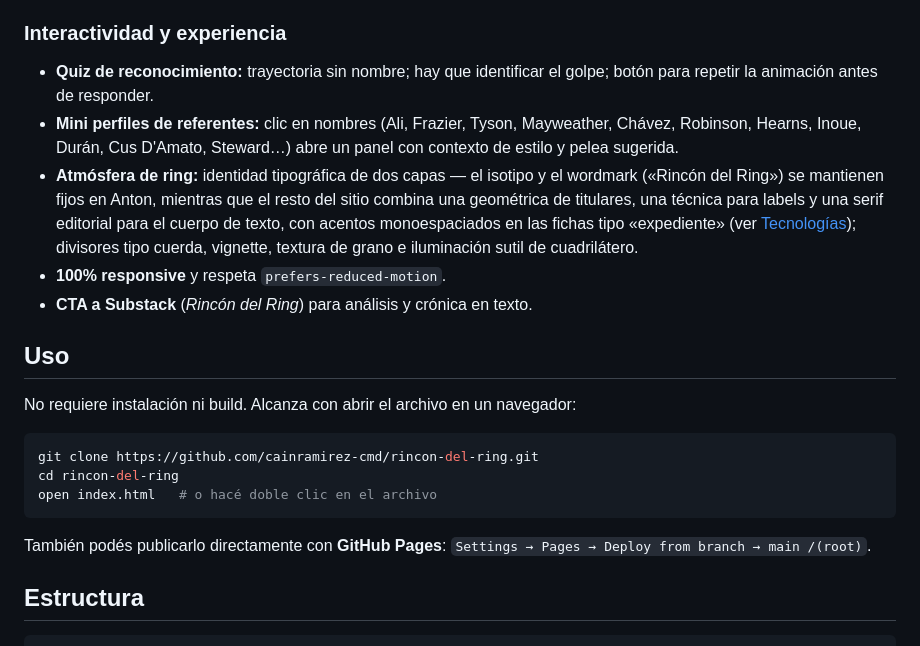
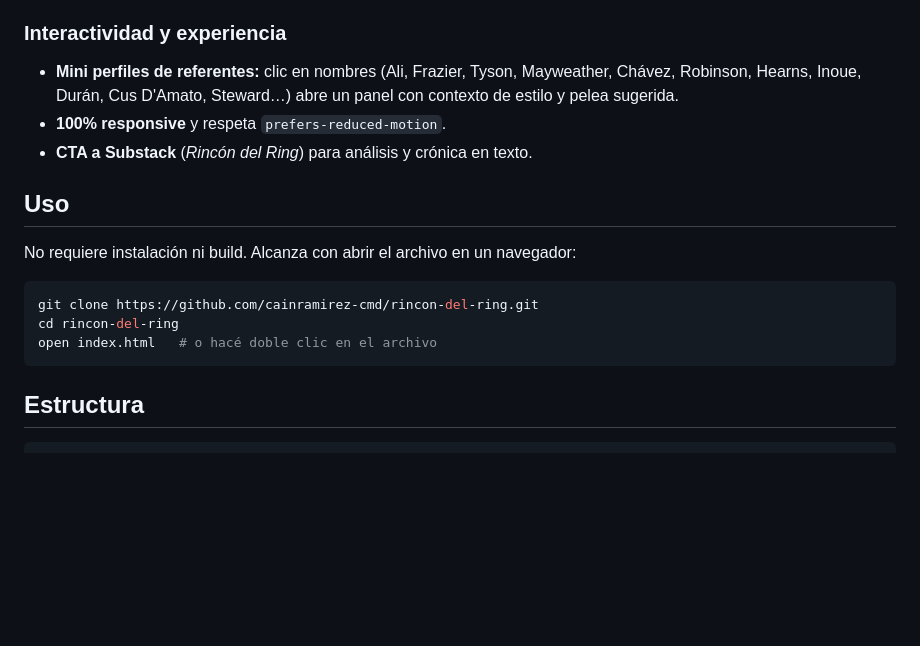
Before and after one commit to cainramirez-cmd/Rinc-n-del-Ring, a Markdown page: README.md, the part around one of its changes. GitHub-like rendering; blank space fills up the shorter version.

````diff
--- a/README.md
+++ b/README.md
@@ -56,9 +47,7 @@ Pensado para desplegarse en [Vercel](https://rincon-del-ring.vercel.app/) como s
 - **Peleas para estudiar:** lista solo texto (Ali–Foreman, Frazier–Ali I, Durán–Leonard I, Hearns–Leonard, Tyson–Spinks, Chávez–Taylor, Mayweather–Hatton, Pacquiao–Barrera, Inoue–Donaire II, Usyk–Joshua II) con *qué mirar* en cada una, sin links externos.
 
 ### Interactividad y experiencia
-- **Quiz de reconocimiento:** trayectoria sin nombre; hay que identificar el golpe; botón para repetir la animación antes de responder.
 - **Mini perfiles de referentes:** clic en nombres (Ali, Frazier, Tyson, Mayweather, Chávez, Robinson, Hearns, Inoue, Durán, Cus D'Amato, Steward…) abre un panel con contexto de estilo y pelea sugerida.
-- **Atmósfera de ring:** identidad tipográfica de dos capas — el isotipo y el wordmark («Rincón del Ring») se mantienen fijos en Anton, mientras que el resto del sitio combina una geométrica de titulares, una técnica para labels y una serif editorial para el cuerpo de texto, con acentos monoespaciados en las fichas tipo «expediente» (ver [Tecnologías](#tecnologías)); divisores tipo cuerda, vignette, textura de grano e iluminación sutil de cuadrilátero.
 - **100% responsive** y respeta `prefers-reduced-motion`.
 - **CTA a Substack** (*Rincón del Ring*) para análisis y crónica en texto.
 
@@ -72,9 +61,6 @@ git clone https://github.com/cainramirez-cmd/rincon-del-ring.git
 cd rincon-del-ring
 open index.html   # o hacé doble clic en el archivo
 ```
-
-También podés publicarlo directamente con **GitHub Pages**: `Settings → Pages → Deploy from branch → main /(root)`.
-
 
 ## Estructura
 
````
Also changed, not shown: other parts of README.md (+1 -17 lines).
